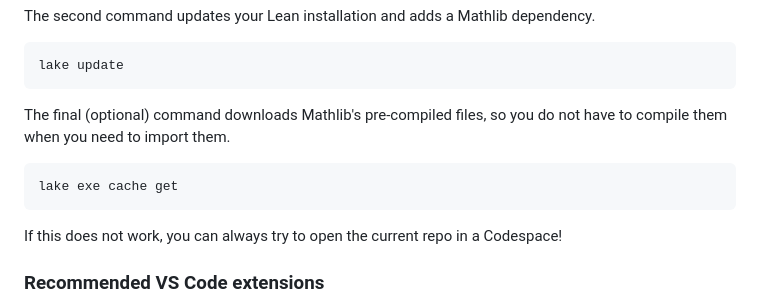
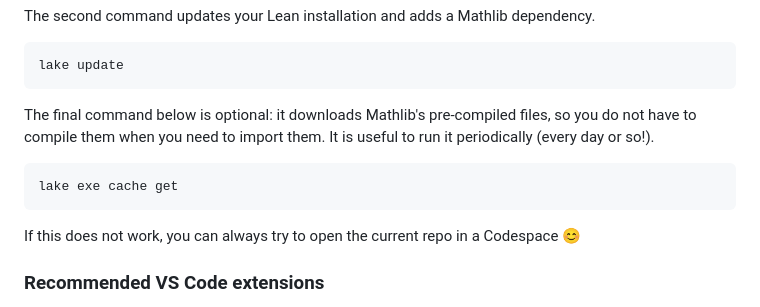
Before and after one commit to matematiflo/CompAssistedMath2024, a Markdown page: README.md, the part around the change. Drawn GitHub-style.

Commit message:
Update instructions on use of `lake exe cache get`

````diff
--- a/README.md
+++ b/README.md
@@ -71,13 +71,13 @@ The second command updates your Lean installation and adds a Mathlib dependency.
 lake update
 ```
 
-The final (optional) command downloads Mathlib's pre-compiled files, so you do not have to compile them when you need to import them.
+The final command below is optional: it downloads Mathlib's pre-compiled files, so you do not have to compile them when you need to import them. It is useful to run it periodically (every day or so!).
 
 ```script
 lake exe cache get
 ```
 
-If this does not work, you can always try to open the current repo in a Codespace!
+If this does not work, you can always try to open the current repo in a Codespace :blush:
 
 ### Recommended VS Code extensions
 
````
